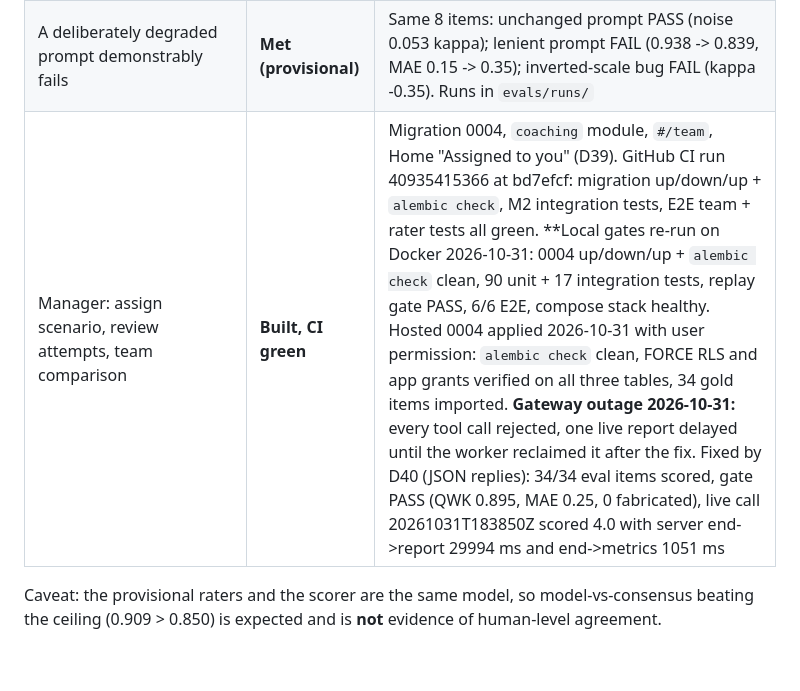
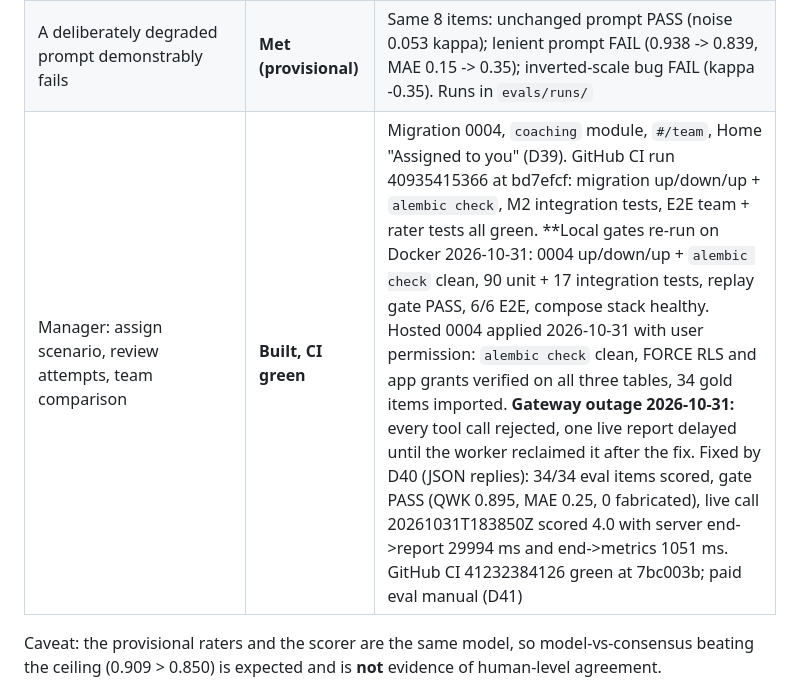
Before and after one commit to ynitin2004/HyperSale, a Markdown page: sales-platform/docs/PHASES.md, the part around the change. Drawn GitHub-style; blank space fills up the shorter version.

```diff
--- a/sales-platform/docs/PHASES.md
+++ b/sales-platform/docs/PHASES.md
@@ -258,7 +258,7 @@ update). Timeline assumes solo, ~full-time.
 | Labelled by external raters, rater agreement first | **Open - needs humans (D14)** | Rater page `#/rate` built and tested (blind, own labels, Evals workspace, D37). Provisional ceiling from two model raters: QWK **0.850**, MAE 0.37 - marked `model-provisional`, does not close M2 |
 | Eval harness in CI (kappa + MAE vs ceiling, fabricated/misattributed = 0, IE rate, latency, cost) | **Built** | `python -m evals.harness`; product run: QWK **0.909** / MAE 0.22 vs consensus, 0 fabricated, 0 misattributed, IE 5.3% vs 4.2%, p95 27.1 s, $1.22 for 34 items. Free replay on every CI run; paid job on scoring-path changes (D38) |
 | A deliberately degraded prompt demonstrably fails | **Met (provisional)** | Same 8 items: unchanged prompt PASS (noise 0.053 kappa); lenient prompt FAIL (0.938 -> 0.839, MAE 0.15 -> 0.35); inverted-scale bug FAIL (kappa -0.35). Runs in `evals/runs/` |
-| Manager: assign scenario, review attempts, team comparison | **Built, CI green** | Migration 0004, `coaching` module, `#/team`, Home "Assigned to you" (D39). GitHub CI run 40935415366 at bd7efcf: migration up/down/up + `alembic check`, M2 integration tests, E2E team + rater tests all green. **Local gates re-run on Docker 2026-10-31: 0004 up/down/up + `alembic check` clean, 90 unit + 17 integration tests, replay gate PASS, 6/6 E2E, compose stack healthy. Hosted 0004 applied 2026-10-31 with user permission: `alembic check` clean, FORCE RLS and app grants verified on all three tables, 34 gold items imported. **Gateway outage 2026-10-31:** every tool call rejected, one live report delayed until the worker reclaimed it after the fix. Fixed by D40 (JSON replies): 34/34 eval items scored, gate PASS (QWK 0.895, MAE 0.25, 0 fabricated), live call 20261031T183850Z scored 4.0 with server end->report 29994 ms and end->metrics 1051 ms |
+| Manager: assign scenario, review attempts, team comparison | **Built, CI green** | Migration 0004, `coaching` module, `#/team`, Home "Assigned to you" (D39). GitHub CI run 40935415366 at bd7efcf: migration up/down/up + `alembic check`, M2 integration tests, E2E team + rater tests all green. **Local gates re-run on Docker 2026-10-31: 0004 up/down/up + `alembic check` clean, 90 unit + 17 integration tests, replay gate PASS, 6/6 E2E, compose stack healthy. Hosted 0004 applied 2026-10-31 with user permission: `alembic check` clean, FORCE RLS and app grants verified on all three tables, 34 gold items imported. **Gateway outage 2026-10-31:** every tool call rejected, one live report delayed until the worker reclaimed it after the fix. Fixed by D40 (JSON replies): 34/34 eval items scored, gate PASS (QWK 0.895, MAE 0.25, 0 fabricated), live call 20261031T183850Z scored 4.0 with server end->report 29994 ms and end->metrics 1051 ms. GitHub CI 41232384126 green at 7bc003b; paid eval manual (D41) |
 
 Caveat: the provisional raters and the scorer are the same model, so model-vs-consensus beating
 the ceiling (0.909 > 0.850) is expected and is **not** evidence of human-level agreement.
```
Also changed, not shown: sales-platform/docs/MEMORY.md (+3 -1 lines), sales-platform/docs/WALKTHROUGH.md (+1 -1 lines).
